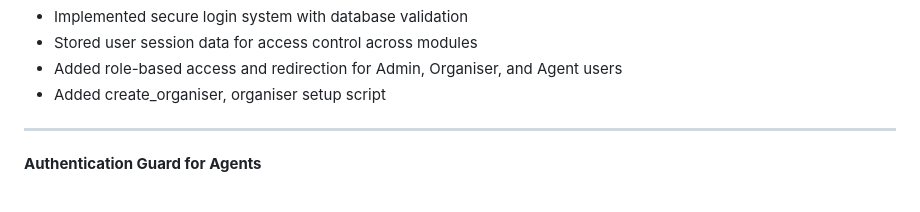
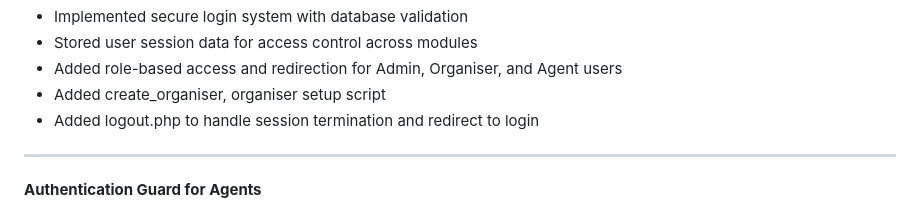
Before and after one commit to takshsharma-online/Vesper-s-Ledger, a Markdown page: README.md, the part around the change. GitHub-like rendering.

```diff
--- a/README.md
+++ b/README.md
@@ -41,6 +41,7 @@ The agents can request a gadgets from a pre-defined list. The Chief of Station i
 - Stored user session data for access control across modules
 - Added role-based access and redirection for Admin, Organiser, and Agent users
 - Added create_organiser, organiser setup script
+- Added logout.php to handle session termination and redirect to login
 
 ------------------------------------
 **Authentication Guard for Agents**
```
